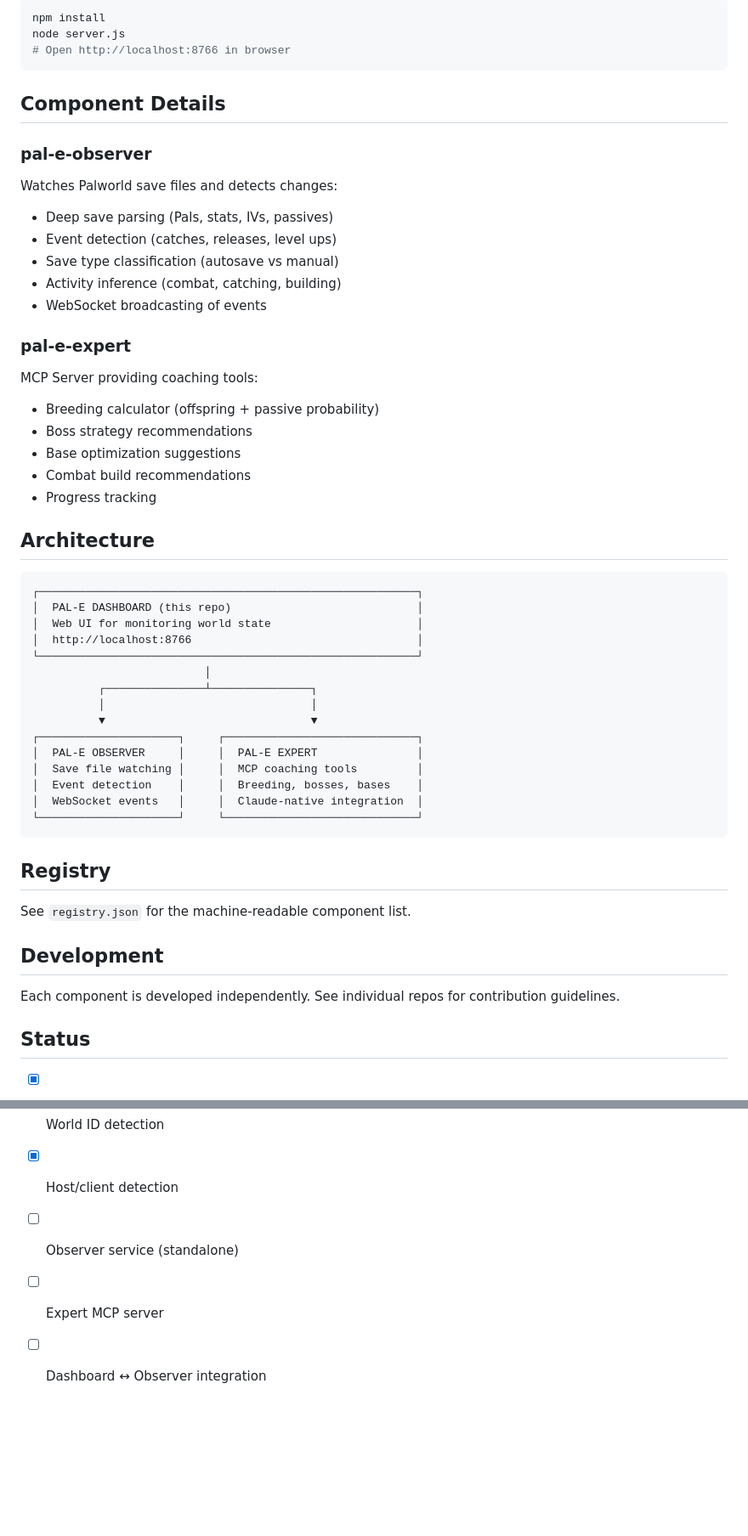
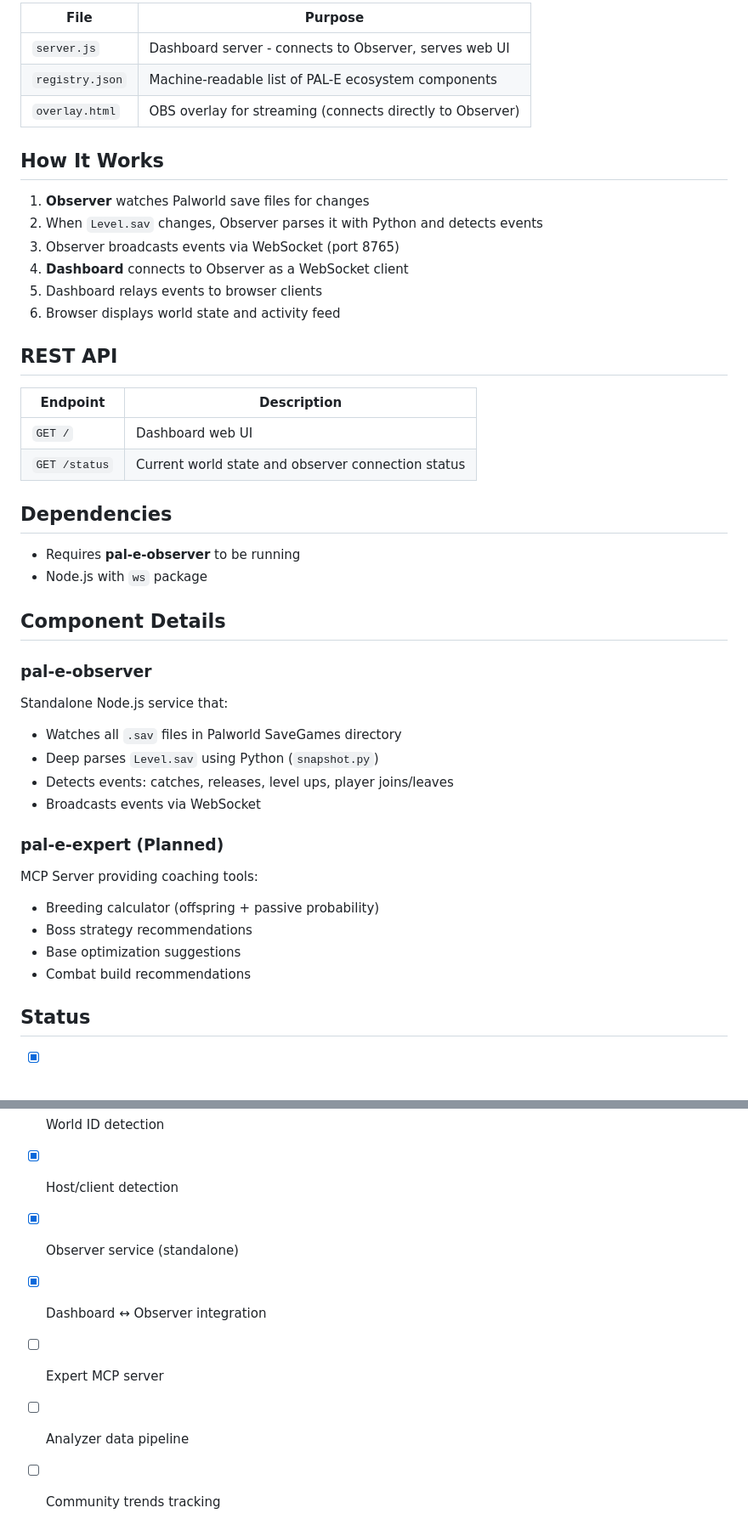
Before and after one commit to ldraney/palworld-butler, a Markdown page: CLAUDE.md, 2 parts joined by grey strips. Shown at 85% size. Drawn GitHub-style; blank space fills up the shorter version.

Commit message:
Update CLAUDE.md for observer integration
- Update architecture diagram showing Observer → Dashboard flow
- Add Quick Start section with both services
- Document how dashboard connects to observer
- Update status checklist (observer integration complete)
- Mark pal-e-observer as Active status

🤖 Generated with [Claude Code](https://claude.com/claude-code)

Co-Authored-By: Claude Opus 4.5 <noreply@anthropic.com>

````diff
--- a/CLAUDE.md
+++ b/CLAUDE.md
@@ -36,63 +78,56 @@ This repo serves as the **hub** of the PAL-E ecosystem:
 
-```bash
-npm install
-node server.js
-# Open http://localhost:8766 in browser
-```
+| File | Purpose |
+|------|---------|
+| `server.js` | Dashboard server - connects to Observer, serves web UI |
+| `registry.json` | Machine-readable list of PAL-E ecosystem components |
+| `overlay.html` | OBS overlay for streaming (connects directly to Observer) |
+
+## How It Works
+
+1. **Observer** watches Palworld save files for changes
+2. When `Level.sav` changes, Observer parses it with Python and detects events
+3. Observer broadcasts events via WebSocket (port 8765)
+4. **Dashboard** connects to Observer as a WebSocket client
+5. Dashboard relays events to browser clients
+6. Browser displays world state and activity feed
+
+## REST API
+
+| Endpoint | Description |
+|----------|-------------|
+| `GET /` | Dashboard web UI |
+| `GET /status` | Current world state and observer connection status |
+
+## Dependencies
+
+- Requires **pal-e-observer** to be running
+- Node.js with `ws` package
 
 ## Component Details
 
 ### pal-e-observer
 
-Watches Palworld save files and detects changes:
-- Deep save parsing (Pals, stats, IVs, passives)
-- Event detection (catches, releases, level ups)
-- Save type classification (autosave vs manual)
-- Activity inference (combat, catching, building)
-- WebSocket broadcasting of events
+Standalone Node.js service that:
+- Watches all `.sav` files in Palworld SaveGames directory
+- Deep parses `Level.sav` using Python (`snapshot.py`)
+- Detects events: catches, releases, level ups, player joins/leaves
+- Broadcasts events via WebSocket
 
-### pal-e-expert
+### pal-e-expert (Planned)
 
 MCP Server providing coaching tools:
 - Breeding calculator (offspring + passive probability)
 - Boss strategy recommendations
 - Base optimization suggestions
 - Combat build recommendations
-- Progress tracking
-
-## Architecture
-
-```
-┌─────────────────────────────────────────────────────────┐
-│  PAL-E DASHBOARD (this repo)                            │
-│  Web UI for monitoring world state                      │
-│  http://localhost:8766                                  │
-└─────────────────────────────────────────────────────────┘
-                          │
-          ┌───────────────┴───────────────┐
-          │                               │
-          ▼                               ▼
-┌─────────────────────┐     ┌─────────────────────────────┐
-│  PAL-E OBSERVER     │     │  PAL-E EXPERT               │
-│  Save file watching │     │  MCP coaching tools         │
-│  Event detection    │     │  Breeding, bosses, bases    │
-│  WebSocket events   │     │  Claude-native integration  │
-└─────────────────────┘     └─────────────────────────────┘
-```
-
-## Registry
-
-See `registry.json` for the machine-readable component list.
-
-## Development
-
-Each component is developed independently. See individual repos for contribution guidelines.
 
 ## Status
 
 - [x] Web dashboard
 - [x] World ID detection
 - [x] Host/client detection
-- [ ] Observer service (standalone)
+- [x] Observer service (standalone)
+- [x] Dashboard ↔ Observer integration
 - [ ] Expert MCP server
-- [ ] Dashboard ↔ Observer integration
+- [ ] Analyzer data pipeline
+- [ ] Community trends tracking
````
Also changed, not shown: other parts of CLAUDE.md (+49 -7 lines).
